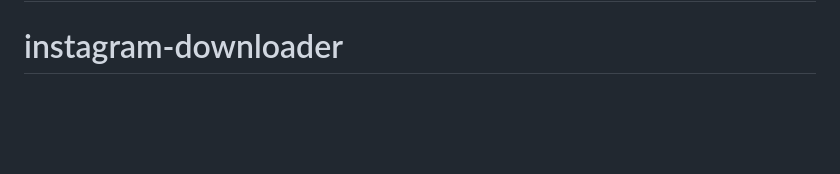
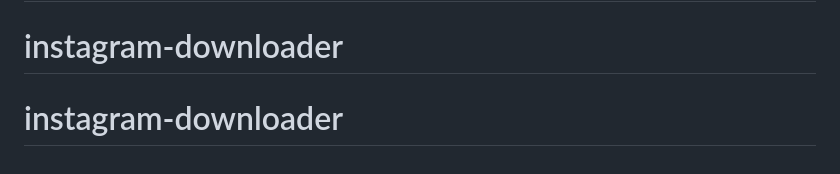
Before and after one commit to Salohiddin08/instagram-downloader, a Markdown page: README.md, the part around the change. GitHub-like rendering; blank space fills up the shorter version.

```diff
--- a/README.md
+++ b/README.md
@@ -202,3 +202,4 @@ This tool is for personal use and educational purposes only. Please respect Inst
 This project is for educational purposes. Please review Instagram's terms of service before using.# instagram-downloader
 # instagram-downloader
 # instagram-downloader
+# instagram-downloader
```
